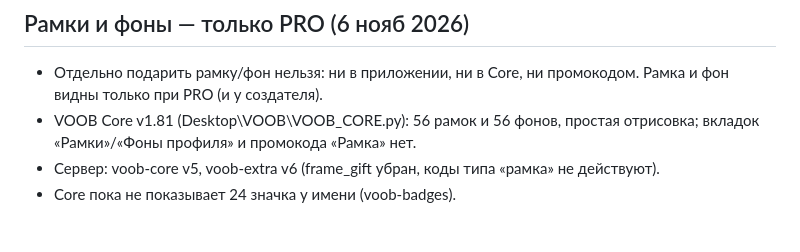
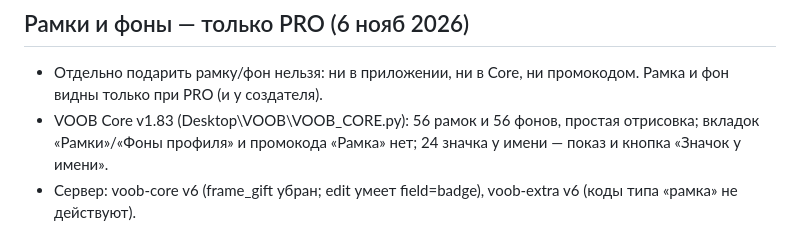
Before and after one commit to bgashev/STEPS, a Markdown page: VOOB_STATUS.md, the part around the change. GitHub-like rendering.

Commit message:
Статус: Core v1.83 (значки у имени), voob-core v6
Co-Authored-By: Claude Sonnet 5.5 <noreply@anthropic.com>
Claude-Session: https://claude.ai/code/session_01NxwS5sDLJwyQNRmRv1Her4

```diff
--- a/VOOB_STATUS.md
+++ b/VOOB_STATUS.md
@@ -56,6 +56,5 @@
 
 ## Рамки и фоны — только PRO (6 нояб 2026)
 - Отдельно подарить рамку/фон нельзя: ни в приложении, ни в Core, ни промокодом. Рамка и фон видны только при PRO (и у создателя).
-- VOOB Core v1.81 (Desktop\VOOB\VOOB_CORE.py): 56 рамок и 56 фонов, простая отрисовка; вкладок «Рамки»/«Фоны профиля» и промокода «Рамка» нет.
-- Сервер: voob-core v5, voob-extra v6 (frame_gift убран, коды типа «рамка» не действуют).
-- Core пока не показывает 24 значка у имени (voob-badges).
+- VOOB Core v1.83 (Desktop\VOOB\VOOB_CORE.py): 56 рамок и 56 фонов, простая отрисовка; вкладок «Рамки»/«Фоны профиля» и промокода «Рамка» нет; 24 значка у имени — показ и кнопка «Значок у имени».
+- Сервер: voob-core v6 (frame_gift убран; edit умеет field=badge), voob-extra v6 (коды типа «рамка» не действуют).
```
